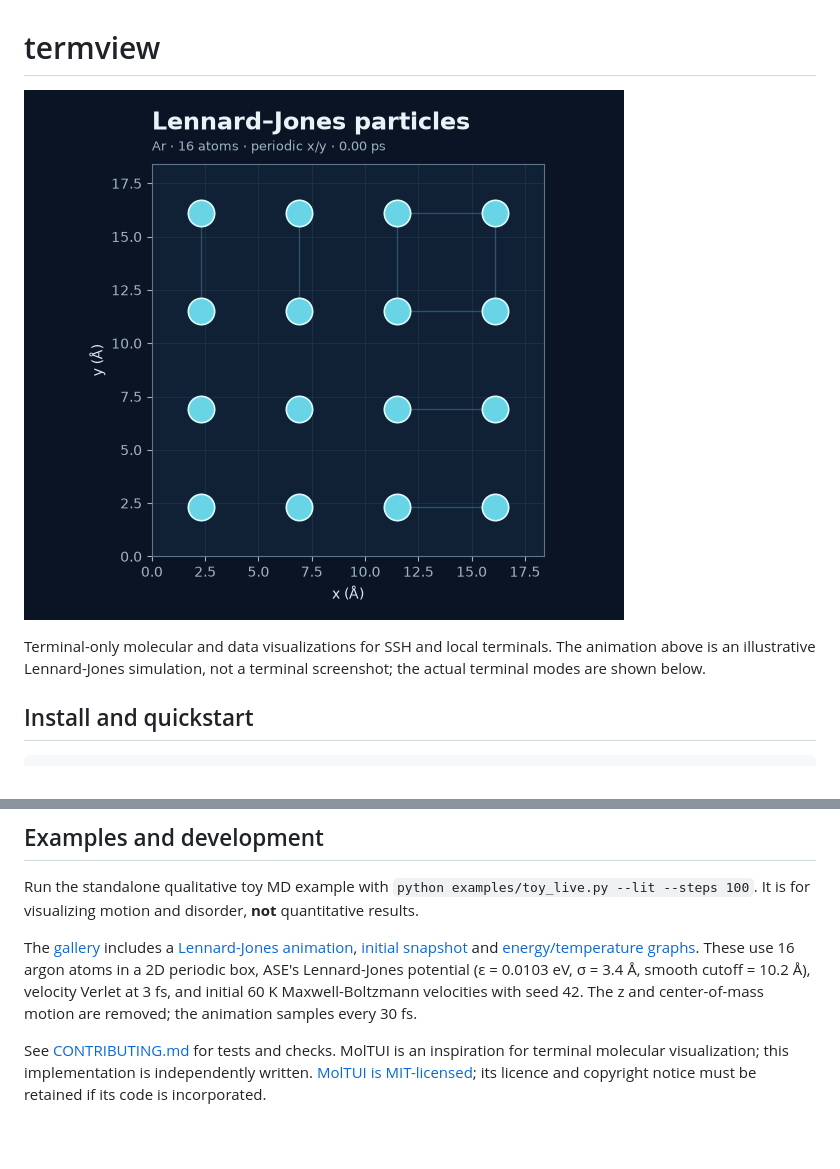
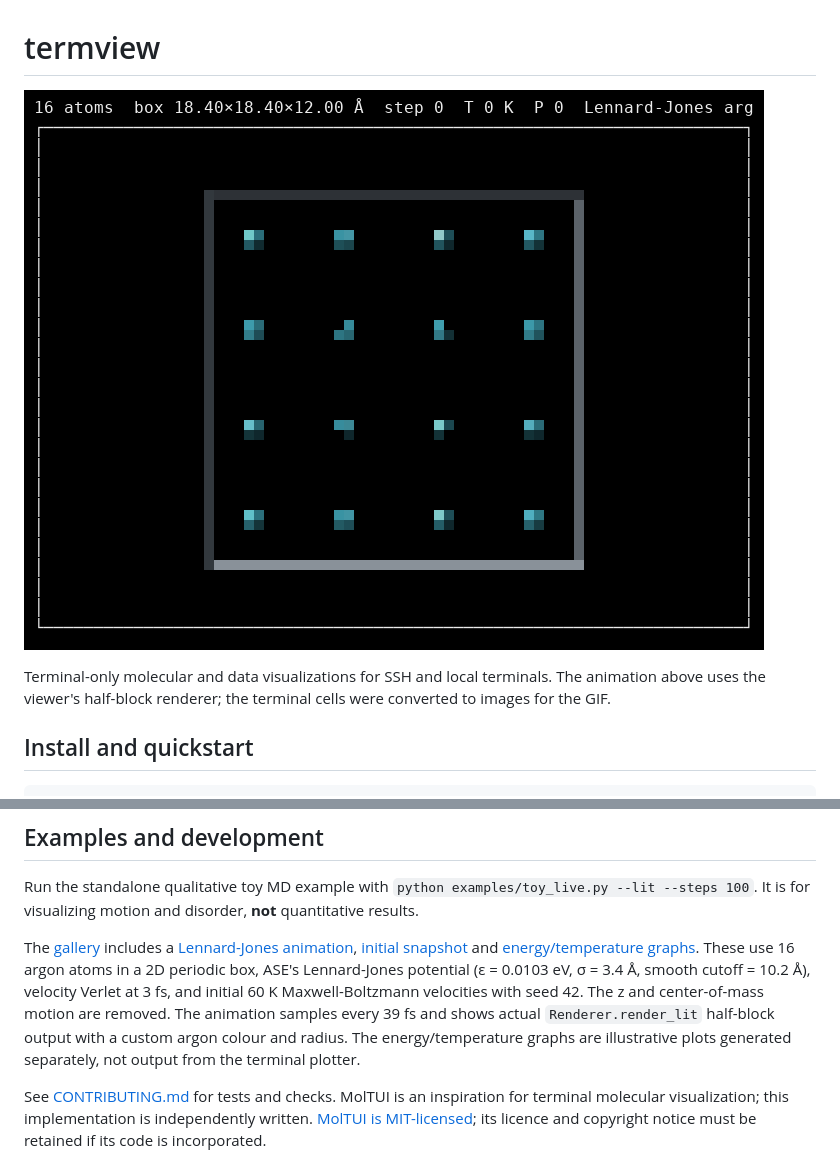
Before and after one commit to victornadenrobinson/Terminal-Pixel-Visualizer, a Markdown page: README.md, 2 parts joined by grey strips. Rendered like a GitHub page; pictures changed too: gallery/lennard-jones.gif; blank space fills up the shorter version.

Commit message:
Render Lennard-Jones gallery with terminal viewer
Co-authored-by: victornadenrobinson <10049668+victornadenrobinson@users.noreply.github.com>

```diff
--- a/README.md
+++ b/README.md
@@ -3,8 +3,8 @@
 ![Lennard-Jones particle animation](gallery/lennard-jones.gif)
 
 Terminal-only molecular and data visualizations for SSH and local terminals.
-The animation above is an illustrative Lennard-Jones simulation, not a
-terminal screenshot; the actual terminal modes are shown below.
+The animation above uses the viewer's half-block renderer; the terminal cells
+were converted to images for the GIF.
 
 ## Install and quickstart
 
@@ -93,7 +93,10 @@ The [gallery](gallery/) includes a [Lennard-Jones animation](gallery/lennard-jon
 argon atoms in a 2D periodic box, ASE's Lennard-Jones potential (ε = 0.0103 eV,
 σ = 3.4 Å, smooth cutoff = 10.2 Å), velocity Verlet at 3 fs, and initial
 60 K Maxwell-Boltzmann velocities with seed 42. The z and center-of-mass
-motion are removed; the animation samples every 30 fs.
+motion are removed. The animation samples every 39 fs and shows actual
+`Renderer.render_lit` half-block output with a custom argon colour and radius.
+The energy/temperature graphs are illustrative plots generated separately,
+not output from the terminal plotter.
 
 See [CONTRIBUTING.md](CONTRIBUTING.md) for tests and checks. MolTUI is an
 inspiration for terminal molecular visualization; this implementation is
```
Also changed, not shown: gallery/lennard-jones-snapshot.png.
